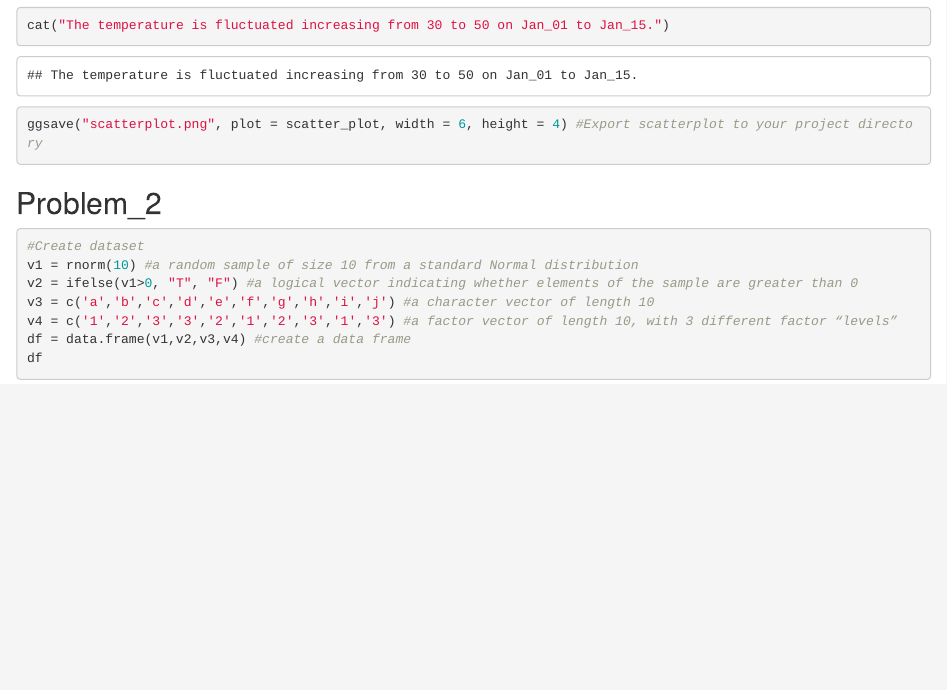
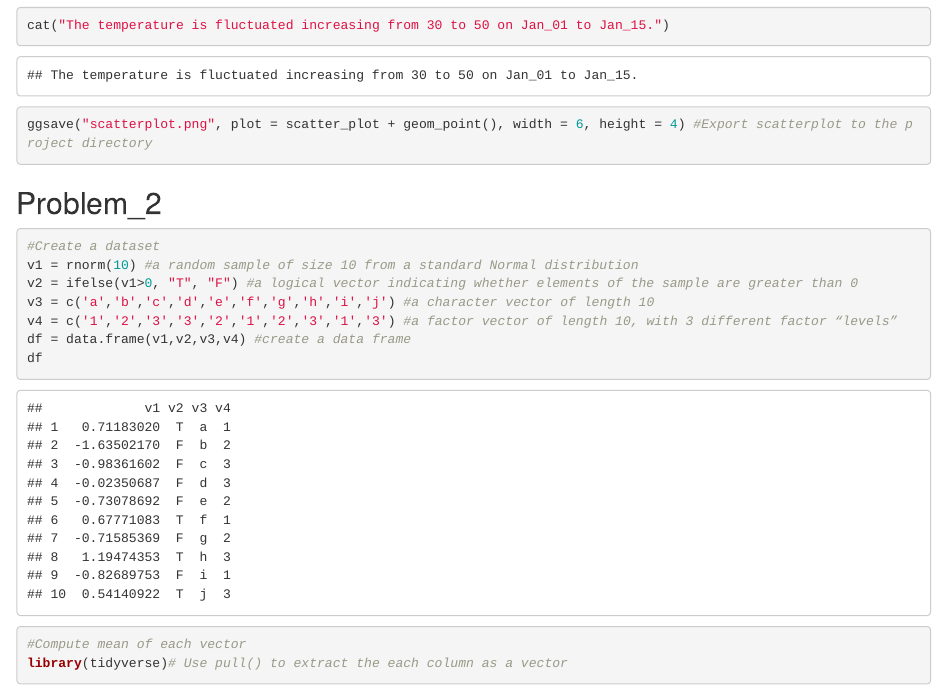
Before and after one commit to Cynthia1688/p8105_hw1_yc4384, an R Markdown document (p8105_hw1_yc4384.Rmd): the page in a window 1100 px wide, from 1990 px down. The pictures show the output file p8105_hw1_yc4384.html that the author committed with the source, opened offline.

Commit message:
Imagine is uploaded again.

````diff
--- a/p8105_hw1_yc4384.Rmd
+++ b/p8105_hw1_yc4384.Rmd
@@ -29,7 +29,7 @@ library(ggplot2)
 scatter_plot = ggplot(early_january_weather, aes(x = time_hour, y= temp, color = 'humid')) #color points using the humid variable
 scatter_plot + geom_point()
 cat("The temperature is fluctuated increasing from 30 to 50 on Jan_01 to Jan_15.")
-ggsave("scatterplot.png", plot = scatter_plot, width = 6, height = 4) #Export scatterplot to your project directory
+ggsave("scatterplot.png", plot = scatter_plot + geom_point(), width = 6, height = 4) #Export scatterplot to the project directory
 ```
 
 ## Problem_2
````
Also changed, not shown: p8105_hw1_yc4384.html, scatterplot.png.
